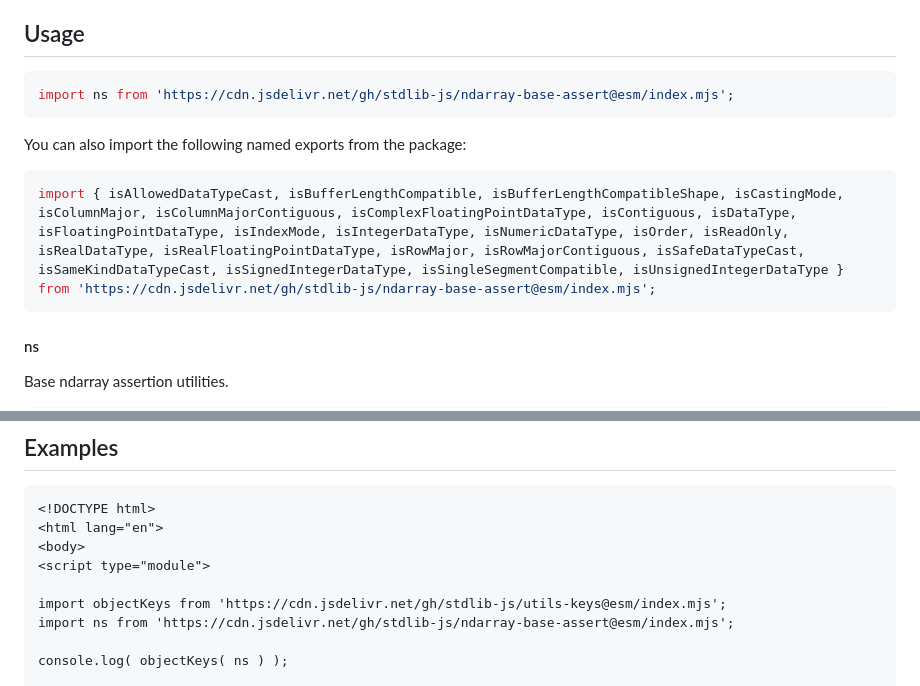
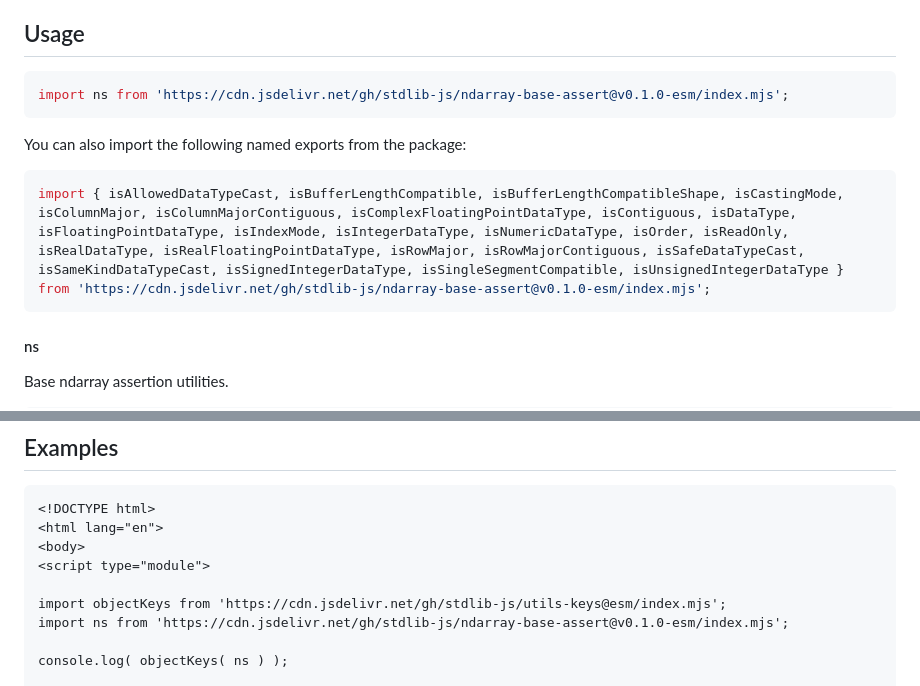
Before and after one commit to stdlib-js/ndarray-base-assert, a Markdown page: README.md, 2 parts joined by grey strips. Rendered like a GitHub page.

Commit message:
Update README.md for ESM bundle v0.1.0

````diff
--- a/README.md
+++ b/README.md
@@ -42,13 +42,13 @@ limitations under the License.
 ## Usage
 
 ```javascript
-import ns from 'https://cdn.jsdelivr.net/gh/stdlib-js/ndarray-base-assert@esm/index.mjs';
+import ns from 'https://cdn.jsdelivr.net/gh/stdlib-js/ndarray-base-assert@v0.1.0-esm/index.mjs';
 ```
 
 You can also import the following named exports from the package:
 
 ```javascript
-import { isAllowedDataTypeCast, isBufferLengthCompatible, isBufferLengthCompatibleShape, isCastingMode, isColumnMajor, isColumnMajorContiguous, isComplexFloatingPointDataType, isContiguous, isDataType, isFloatingPointDataType, isIndexMode, isIntegerDataType, isNumericDataType, isOrder, isReadOnly, isRealDataType, isRealFloatingPointDataType, isRowMajor, isRowMajorContiguous, isSafeDataTypeCast, isSameKindDataTypeCast, isSignedIntegerDataType, isSingleSegmentCompatible, isUnsignedIntegerDataType } from 'https://cdn.jsdelivr.net/gh/stdlib-js/ndarray-base-assert@esm/index.mjs';
+import { isAllowedDataTypeCast, isBufferLengthCompatible, isBufferLengthCompatibleShape, isCastingMode, isColumnMajor, isColumnMajorContiguous, isComplexFloatingPointDataType, isContiguous, isDataType, isFloatingPointDataType, isIndexMode, isIntegerDataType, isNumericDataType, isOrder, isReadOnly, isRealDataType, isRealFloatingPointDataType, isRowMajor, isRowMajorContiguous, isSafeDataTypeCast, isSameKindDataTypeCast, isSignedIntegerDataType, isSingleSegmentCompatible, isUnsignedIntegerDataType } from 'https://cdn.jsdelivr.net/gh/stdlib-js/ndarray-base-assert@v0.1.0-esm/index.mjs';
 ```
 
 #### ns
@@ -112,7 +112,7 @@ var o = ns;
 <script type="module">
 
 import objectKeys from 'https://cdn.jsdelivr.net/gh/stdlib-js/utils-keys@esm/index.mjs';
-import ns from 'https://cdn.jsdelivr.net/gh/stdlib-js/ndarray-base-assert@esm/index.mjs';
+import ns from 'https://cdn.jsdelivr.net/gh/stdlib-js/ndarray-base-assert@v0.1.0-esm/index.mjs';
 
 console.log( objectKeys( ns ) );
 
````
